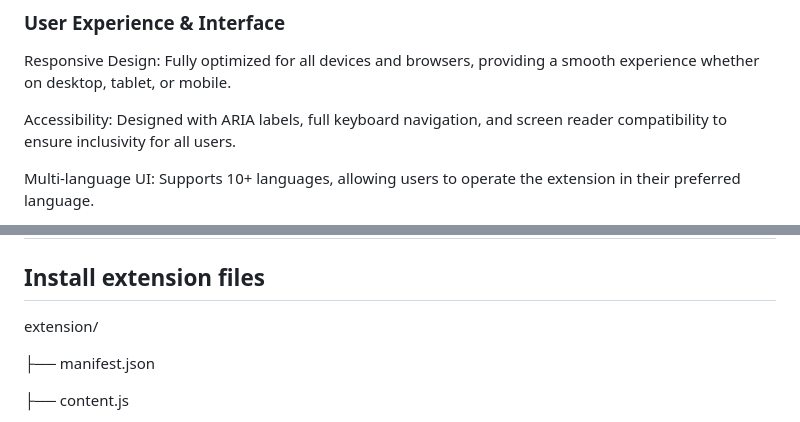
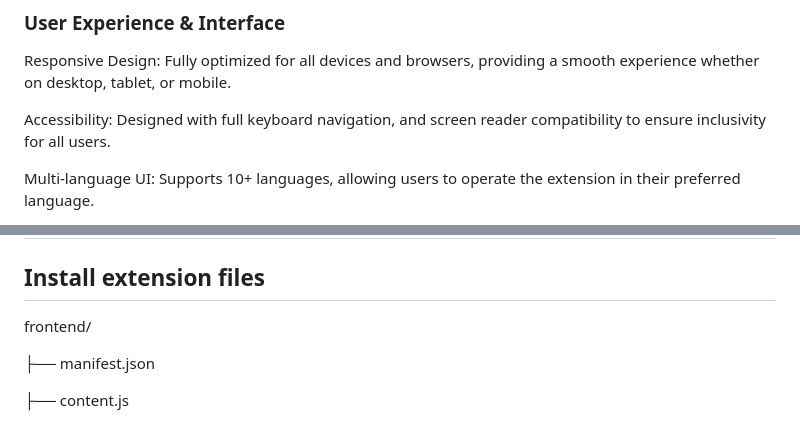
Before and after one commit to Key-to-Code/Textura-ai, a Markdown page: README.md, 2 parts joined by grey strips. Drawn GitHub-style.

```diff
--- a/README.md
+++ b/README.md
@@ -97,7 +97,7 @@ Batch Operations: Perform bulk actions on multiple summaries simultaneously, str
 
 Responsive Design: Fully optimized for all devices and browsers, providing a smooth experience whether on desktop, tablet, or mobile.
 
-Accessibility: Designed with ARIA labels, full keyboard navigation, and screen reader compatibility to ensure inclusivity for all users.
+Accessibility: Designed with full keyboard navigation, and screen reader compatibility to ensure inclusivity for all users.
 
 Multi-language UI: Supports 10+ languages, allowing users to operate the extension in their preferred language.
 
@@ -121,7 +121,7 @@ Offline Mode: Core functionality remains available even without an internet conn
 ## Chrome Extension
 
 ## Install extension files
-extension/
+frontend/
 
 ├── manifest.json
 
```
Also changed, not shown: other parts of README.md (+2 -47 lines).
